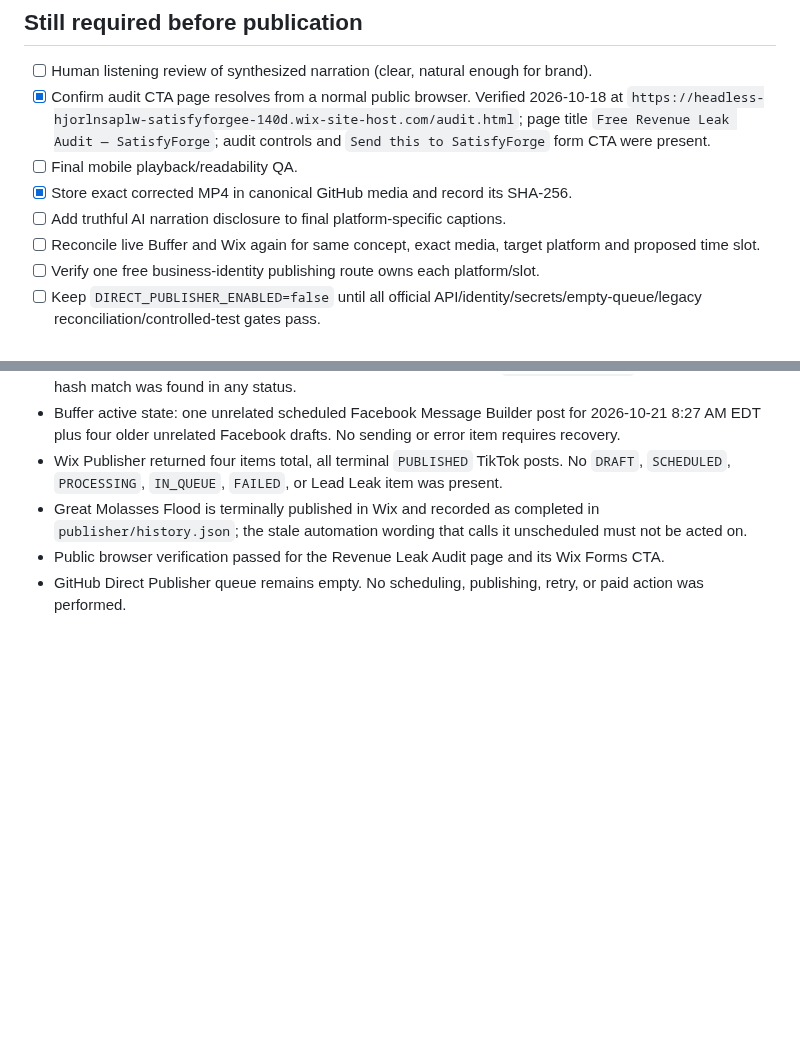
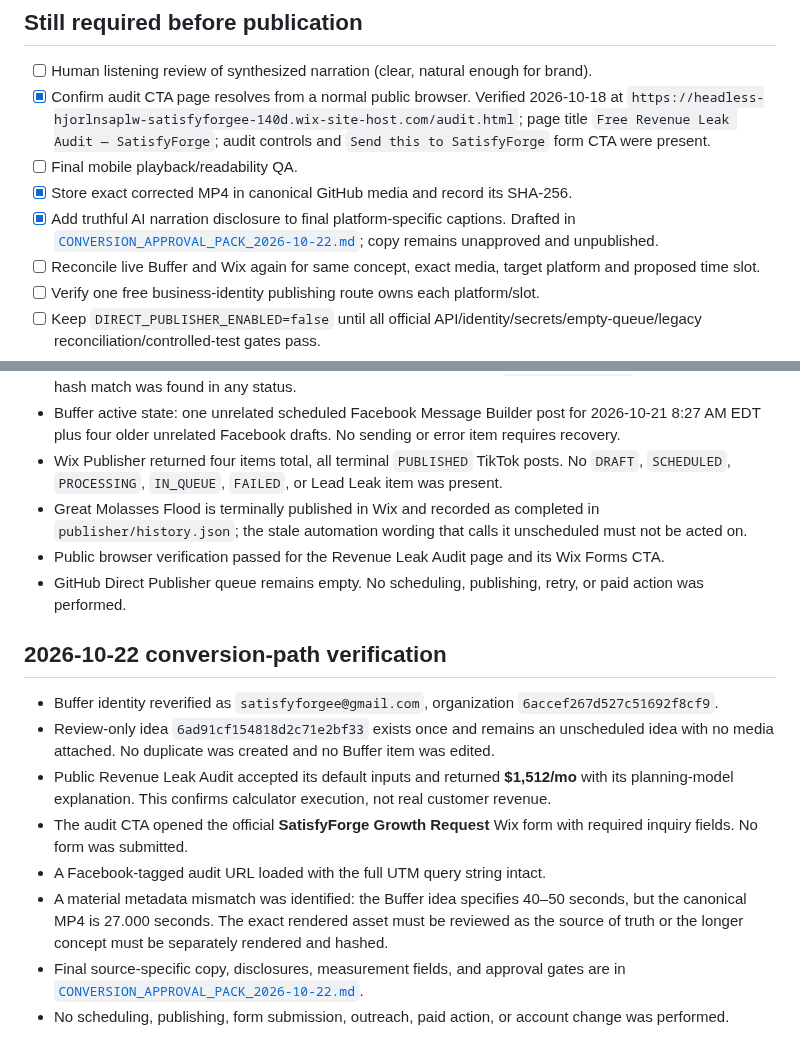
Before and after one commit to satisfyforgee-beep/satisfyforge-labs, a Markdown page: content/lead-leak-walkthrough/RENDER_QA_2026-10-17.md, 2 parts joined by grey strips. Drawn GitHub-style; blank space fills up the shorter version.

Commit message:
docs: verify Lead Leak conversion path

```diff
--- a/content/lead-leak-walkthrough/RENDER_QA_2026-10-17.md
+++ b/content/lead-leak-walkthrough/RENDER_QA_2026-10-17.md
@@ -34,7 +34,7 @@
 - [x] Confirm audit CTA page resolves from a normal public browser. Verified 2026-10-18 at `https://headless-hjorlnsaplw-satisfyforgee-140d.wix-site-host.com/audit.html`; page title `Free Revenue Leak Audit — SatisfyForge`; audit controls and `Send this to SatisfyForge` form CTA were present.
 - [ ] Final mobile playback/readability QA.
 - [x] Store exact corrected MP4 in canonical GitHub media and record its SHA-256.
-- [ ] Add truthful AI narration disclosure to final platform-specific captions.
+- [x] Add truthful AI narration disclosure to final platform-specific captions. Drafted in [`CONVERSION_APPROVAL_PACK_2026-10-22.md`](./CONVERSION_APPROVAL_PACK_2026-10-22.md); copy remains unapproved and unpublished.
 - [ ] Reconcile live Buffer and Wix again for same concept, exact media, target platform and proposed time slot.
 - [ ] Verify one free business-identity publishing route owns each platform/slot.
 - [ ] Keep `DIRECT_PUBLISHER_ENABLED=false` until all official API/identity/secrets/empty-queue/legacy reconciliation/controlled-test gates pass.
@@ -51,3 +51,14 @@
 - Great Molasses Flood is terminally published in Wix and recorded as completed in `publisher/history.json`; the stale automation wording that calls it unscheduled must not be acted on.
 - Public browser verification passed for the Revenue Leak Audit page and its Wix Forms CTA.
 - GitHub Direct Publisher queue remains empty. No scheduling, publishing, retry, or paid action was performed.
+
+## 2026-10-22 conversion-path verification
+
+- Buffer identity reverified as `satisfyforgee@gmail.com`, organization `6accef267d527c51692f8cf9`.
+- Review-only idea `6ad91cf154818d2c71e2bf33` exists once and remains an unscheduled idea with no media attached. No duplicate was created and no Buffer item was edited.
+- Public Revenue Leak Audit accepted its default inputs and returned **$1,512/mo** with its planning-model explanation. This confirms calculator execution, not real customer revenue.
+- The audit CTA opened the official **SatisfyForge Growth Request** Wix form with required inquiry fields. No form was submitted.
+- A Facebook-tagged audit URL loaded with the full UTM query string intact.
+- A material metadata mismatch was identified: the Buffer idea specifies 40–50 seconds, but the canonical MP4 is 27.000 seconds. The exact rendered asset must be reviewed as the source of truth or the longer concept must be separately rendered and hashed.
+- Final source-specific copy, disclosures, measurement fields, and approval gates are in [`CONVERSION_APPROVAL_PACK_2026-10-22.md`](./CONVERSION_APPROVAL_PACK_2026-10-22.md).
+- No scheduling, publishing, form submission, outreach, paid action, or account change was performed.
```
